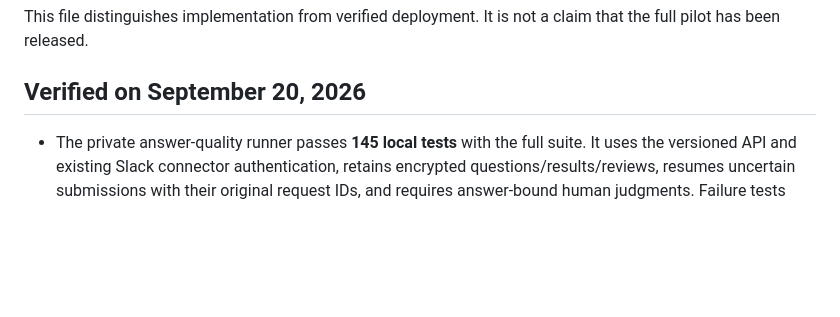
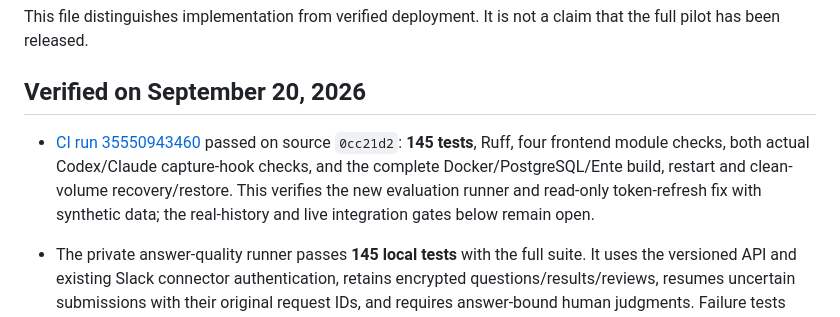
Before and after one commit to BerriAI/litellm-memory, a Markdown page: docs/release-checklist.md, the part around the change. Rendered like a GitHub page; blank space fills up the shorter version.

Commit message:
Record verified evaluation and deployment checks [skip ci]

```diff
--- a/docs/release-checklist.md
+++ b/docs/release-checklist.md
@@ -3,6 +3,8 @@
 This file distinguishes implementation from verified deployment. It is not a claim that the full pilot has been released.
 
 ## Verified on September 20, 2026
+
+- [CI run 35550943460](https://github.com/moe-berri/litemem/actions/runs/35550943460) passed on source `0cc21d2`: **145 tests**, Ruff, four frontend module checks, both actual Codex/Claude capture-hook checks, and the complete Docker/PostgreSQL/Ente build, restart and clean-volume recovery/restore. This verifies the new evaluation runner and read-only token-refresh fix with synthetic data; the real-history and live integration gates below remain open.
 
 - The private answer-quality runner passes **145 local tests** with the full suite. It uses the versioned API and existing Slack connector authentication, retains encrypted questions/results/reviews, resumes uncertain submissions with their original request IDs, and requires answer-bound human judgments. Failure tests cover rate limiting, cancellation, access changes, private partial/failed output, terminal control characters and synthetic/unreviewed score rejection. Capture can remain paused during read-only OAuth refresh. The [evaluation guide](answer-quality.md) explains the required 100-question coverage; **no real-history score has been measured**.
 
```
